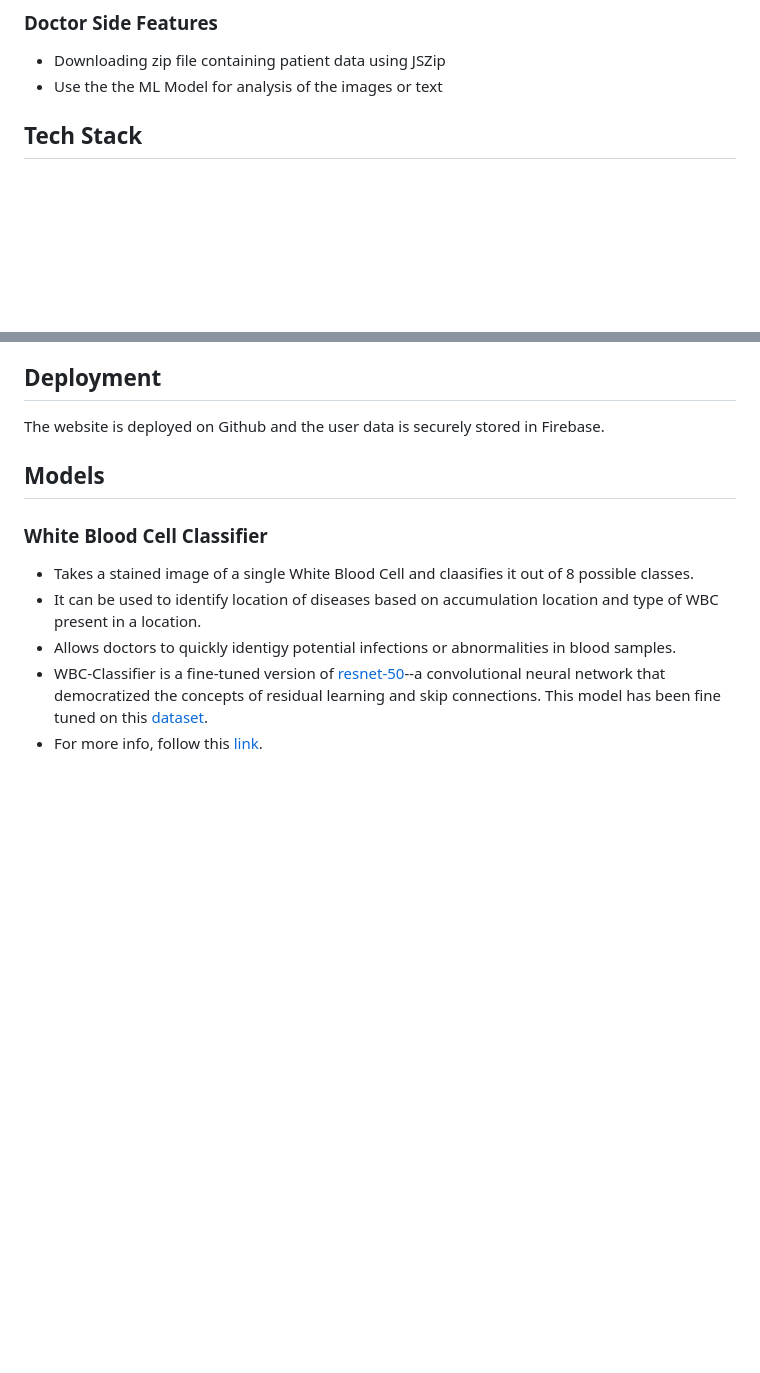
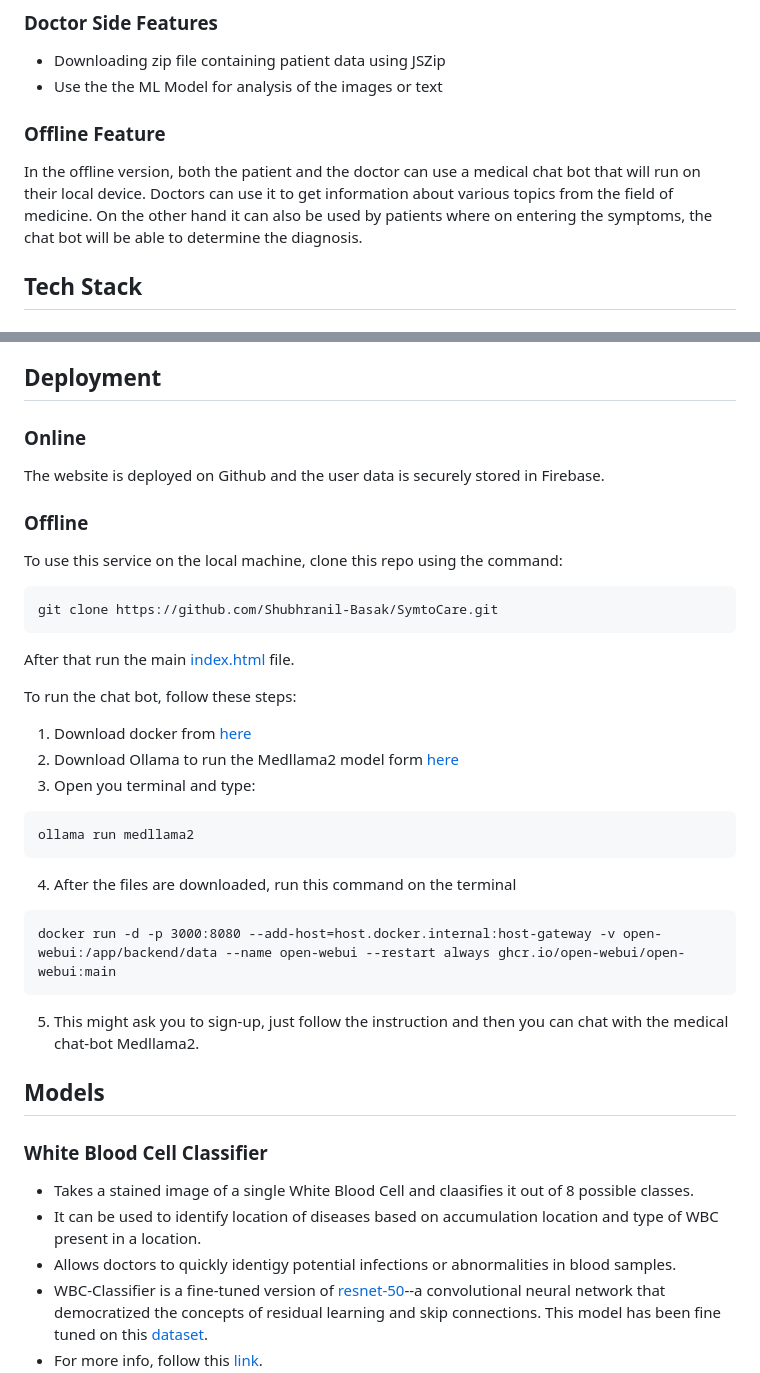
Before and after one commit to Black-Hawk21/SymtoCare, a Markdown page: README.md, 2 parts joined by grey strips. Rendered like a GitHub page; blank space fills up the shorter version.

````diff
--- a/README.md
+++ b/README.md
@@ -53,6 +53,10 @@ Welcome to SymptoCare, a hackathon project where innovation meets healthcare eff
 ### Doctor Side Features
 * Downloading zip file containing patient data using JSZip
 * Use the the ML Model for analysis of the images or text
+
+### Offline Feature
+In the offline version, both the patient and the doctor can use a medical chat bot that will run on their local device.
+Doctors can use it to get information about various topics from the field of medicine. On the other hand it can also be used by patients where on entering the symptoms, the chat bot will be able to determine the diagnosis.
 
 ## Tech Stack
 
@@ -114,7 +118,27 @@ Visit the website at [https://shubhranil-basak.github.io/SymtoCare/](https://shu
 * After that, it will open up a page where one can select the models which one wants to use and also download patient data corresponding to the patients whom have been assigned to that doctor.
 
 ## Deployment
-The website is deployed on Github and the user data is securely stored in Firebase.
+### Online
+  The website is deployed on Github and the user data is securely stored in Firebase.
+### Offline
+  To use this service on the local machine, clone this repo using the command:
+  ```
+git clone https://github.com/Shubhranil-Basak/SymtoCare.git
+  ```
+After that run the main [index.html](index.html) file.
+
+To run the chat bot, follow these steps:
+1. Download docker from [here](https://www.docker.com/products/docker-desktop/)
+2. Download Ollama to run the Medllama2 model form [here](https://ollama.com/download)
+3. Open you terminal and type:
+```
+ollama run medllama2
+```
+4. After the files are downloaded, run this command on the terminal
+```
+docker run -d -p 3000:8080 --add-host=host.docker.internal:host-gateway -v open-webui:/app/backend/data --name open-webui --restart always ghcr.io/open-webui/open-webui:main
+```
+5. This might ask you to sign-up, just follow the instruction and then you can chat with the medical chat-bot Medllama2.
 
 ## Models
 
````
